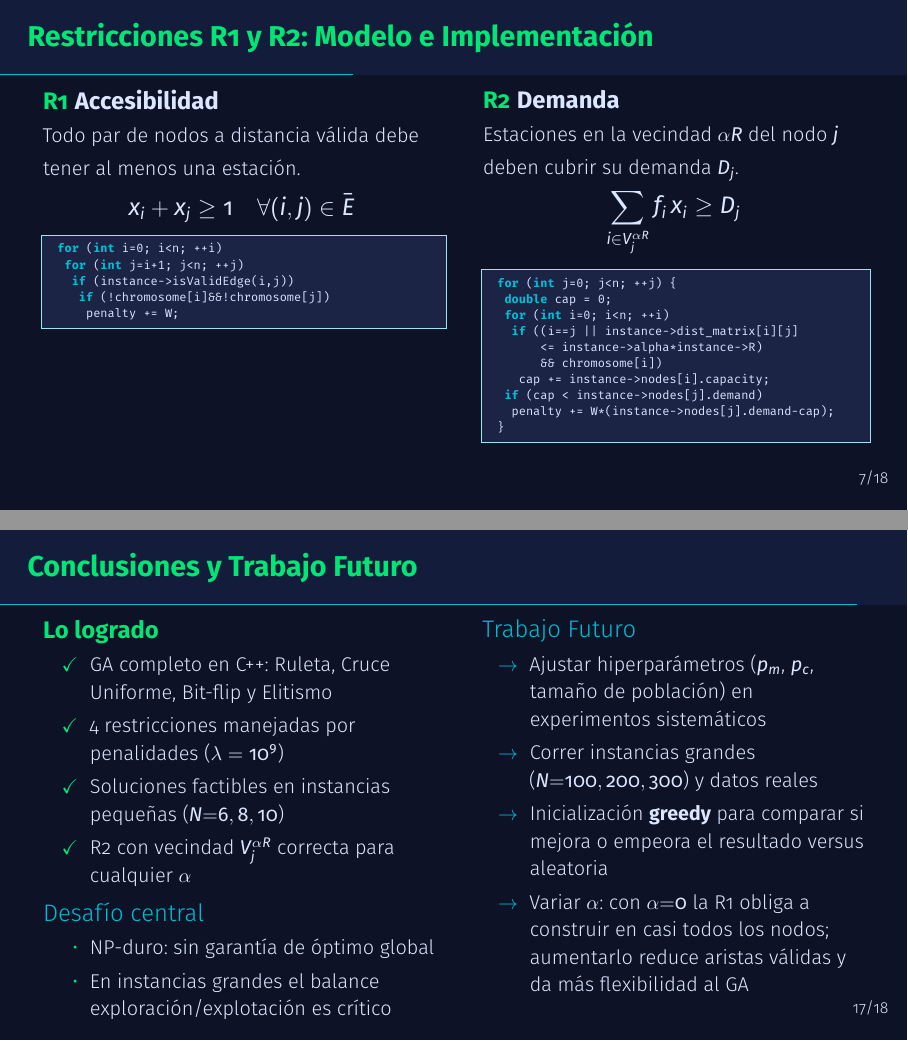
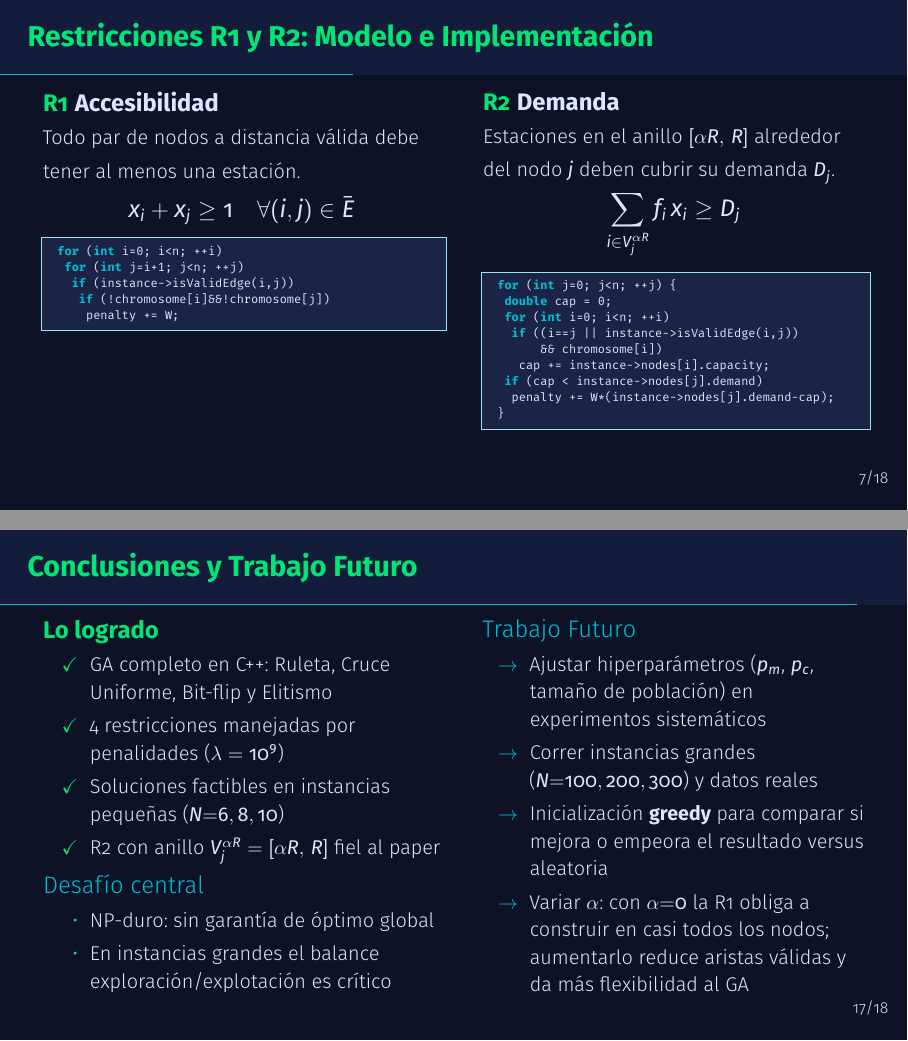
Before and after one commit to Matias-Lara/evcs-evolutionary-optimization, LaTeX slides (presentacion/presentacion.tex): pages 10 and 25 of 27, joined at a grey line. Compiled offline with pdfLaTeX.

Commit message:
docs: actualizar slide de R2 al anillo [alphaR,R]
Sincroniza la presentacion con el fix del codigo: el slide de R2 mostraba
la version del disco (vecindad alpha*R) tanto en la prosa como en el
listado de codigo. Se corrige a la version de anillo [alphaR,R] que evalua
isValidEdge, y se ajusta la conclusion para reflejar la definicion del
paper.

```diff
--- a/presentacion/presentacion.tex
+++ b/presentacion/presentacion.tex
@@ -281,14 +281,13 @@ for (int i=0; i<n; ++i)
 
     \column{0.48\textwidth}
     \acento{R2} \textbf{Demanda}\\
-    {\footnotesize Estaciones en la vecindad $\alpha R$ del nodo $j$ deben cubrir su demanda $D_j$.}
+    {\footnotesize Estaciones en el anillo $[\alpha R,\,R]$ alrededor del nodo $j$ deben cubrir su demanda $D_j$.}
     \[ \sum_{i\in V_j^{\alpha R}} f_i\,x_i \geq D_j \]
     \begin{lstlisting}[numbers=none]
 for (int j=0; j<n; ++j) {
  double cap = 0;
  for (int i=0; i<n; ++i)
-  if ((i==j || instance->dist_matrix[i][j]
-      <= instance->alpha*instance->R)
+  if ((i==j || instance->isValidEdge(i,j))
       && chromosome[i])
    cap += instance->nodes[i].capacity;
  if (cap < instance->nodes[j].demand)
@@ -697,7 +696,7 @@ Nodos construidos: 9/10
       \item[\acento{\checkmark}] GA completo en C++: Ruleta, Cruce Uniforme, Bit-flip y Elitismo
       \item[\acento{\checkmark}] 4 restricciones manejadas por penalidades ($\lambda = 10^9$)
       \item[\acento{\checkmark}] Soluciones factibles en instancias pequeñas ($N{=}6,8,10$)
-      \item[\acento{\checkmark}] R2 con vecindad $V_j^{\alpha R}$ correcta para cualquier $\alpha$
+      \item[\acento{\checkmark}] R2 con anillo $V_j^{\alpha R}=[\alpha R,\,R]$ fiel al paper
     \end{itemize}
 
     \acentob{Desafío central}
```
